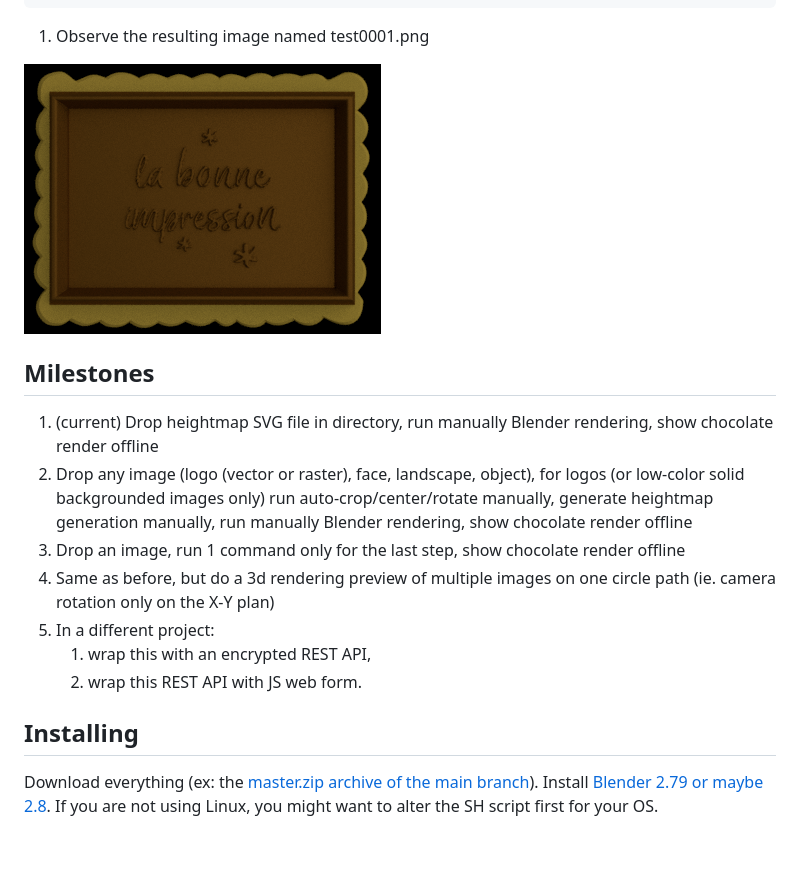
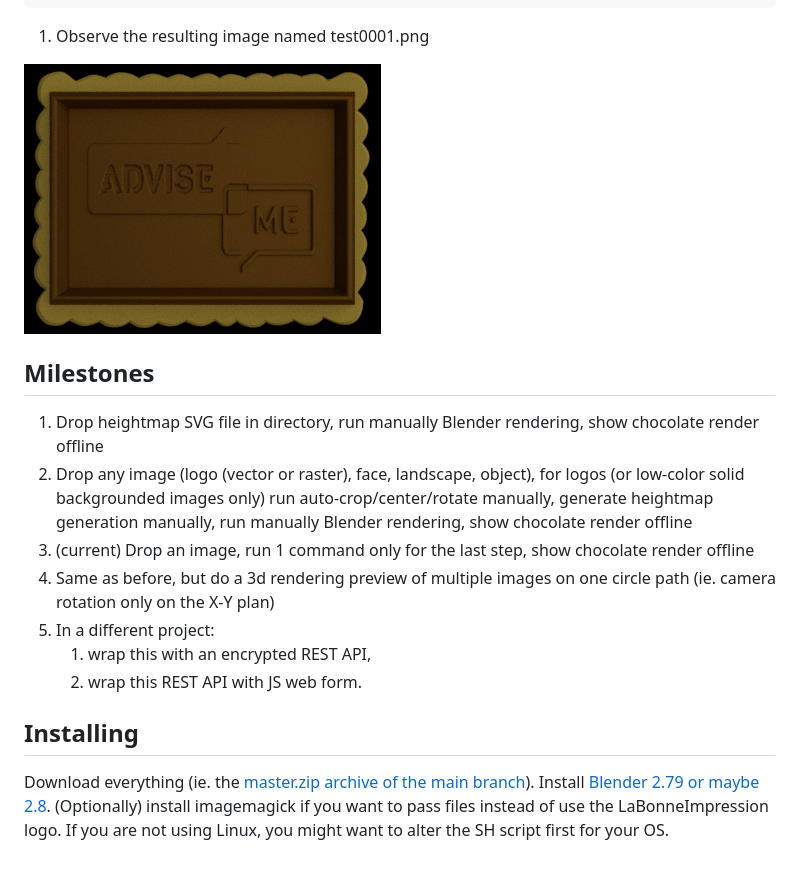
Before and after one commit to labonneimpression/pix2chocolate, a Markdown page: README.md, the part around the change printed below. Drawn GitHub-style; pictures changed too: test0001.png.

```diff
--- a/README.md
+++ b/README.md
@@ -31,15 +34,16 @@ Blender quit
 ![Image of Logo chocolate](https://github.com/labonneimpression/pix2chocolate/raw/master/test0001.png)
 
 ## Milestones
-1. (current) Drop heightmap SVG file in directory, run manually Blender rendering, show chocolate render offline
+1. Drop heightmap SVG file in directory, run manually Blender rendering, show chocolate render offline
 1. Drop any image (logo (vector or raster), face, landscape, object), for logos (or low-color solid backgrounded images only) run auto-crop/center/rotate manually, generate heightmap generation manually, run manually Blender rendering, show chocolate render offline
-1. Drop an image, run 1 command only for the last step, show chocolate render offline
+1. (current) Drop an image, run 1 command only for the last step, show chocolate render offline
 1. Same as before, but do a 3d rendering preview of multiple images on one circle path (ie. camera rotation only on the X-Y plan)
 1. In a different project:
     1. wrap this with an encrypted REST API,
     1. wrap this REST API with JS web form.
 
 ## Installing
-Download everything (ex: the [master.zip archive of the main branch](https://github.com/labonneimpression/pix2chocolate/archive/master.zip)).
+Download everything (ie. the [master.zip archive of the main branch](https://github.com/labonneimpression/pix2chocolate/archive/master.zip)).
 Install [Blender 2.79 or maybe 2.8](https://www.blender.org/download/previous-versions/).
+(Optionally) install imagemagick if you want to pass files instead of use the LaBonneImpression logo.
 If you are not using Linux, you might want to alter the SH script first for your OS.
```
Also changed, not shown: other parts of README.md (+6 -3 lines), LaBonneImpressionLogoHeightmap.png, smiley.png (added), 3 other files.
